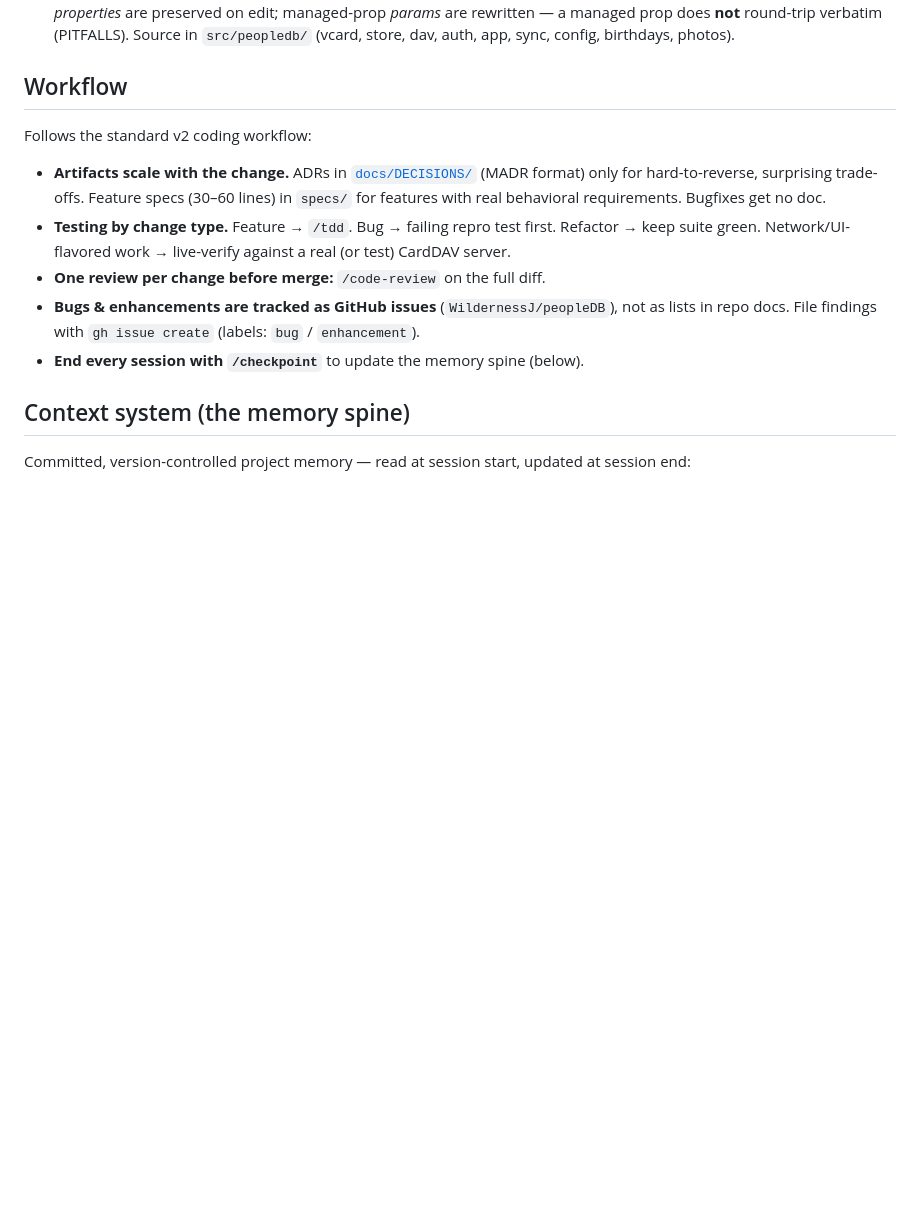
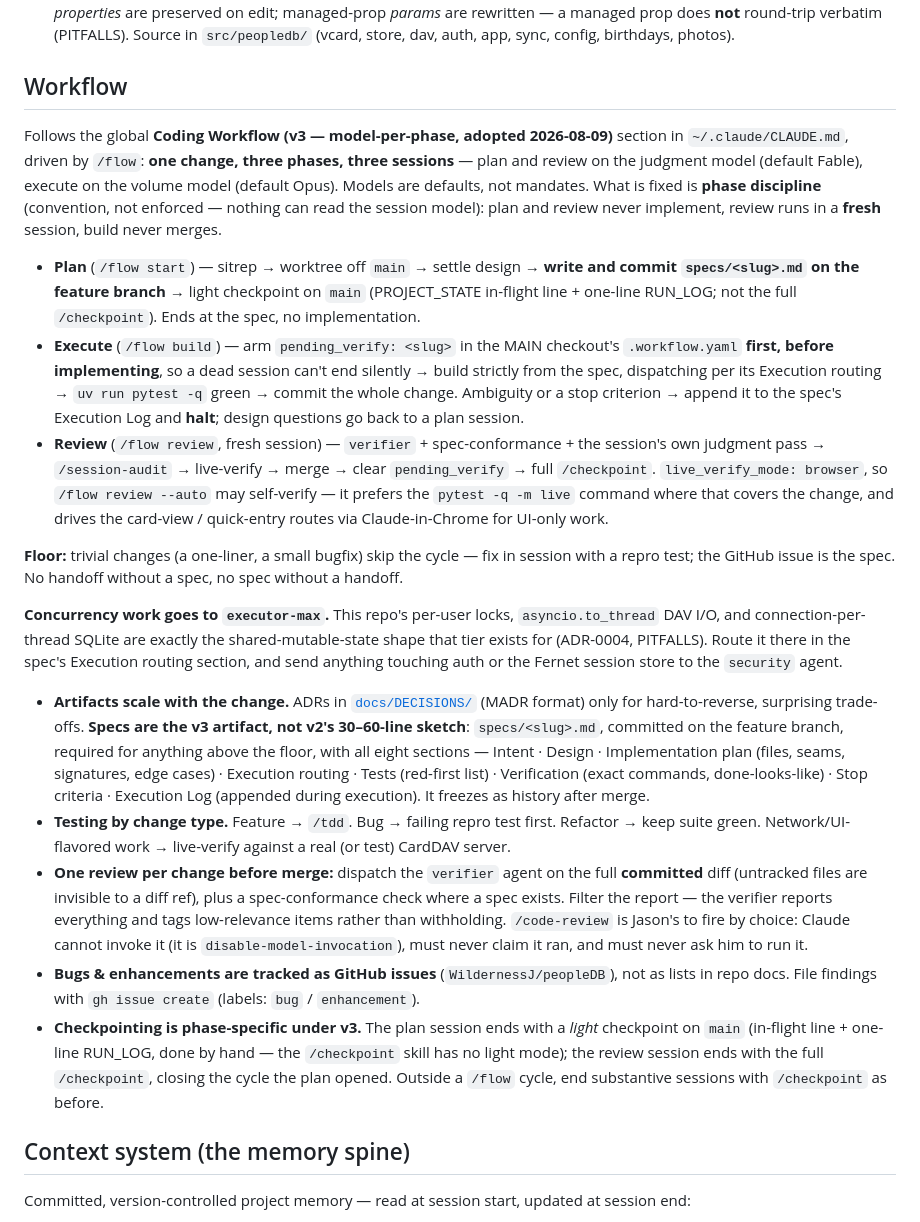
Before and after one commit to WildernessJ/peopleDB, a Markdown page: CLAUDE.md, the part around the change. Rendered like a GitHub page; blank space fills up the shorter version.

Commit message:
docs: bring the workflow section to Coding Workflow v3
Two problems, one stale section. The pre-merge gate named `/code-review`,
which is disable-model-invocation — Claude cannot fire it, and the global
rules forbid asking Jason to. A session following this file either skipped
review or stalled, and nothing surfaced the contradiction until something
merged unreviewed. The gate is now the `verifier` agent on the full committed
diff plus a spec-conformance check.

The rest described v2's single-session flow. Replaced with the three-phase
model (plan / execute / review in separate sessions, models as defaults and
phase discipline as the invariant — convention, not enforced), the
arm-pending_verify-before-implementing rule, the trivial-change floor, and
phase-specific checkpointing. v2's "short spec, 30-60 lines, no fat specs" is
retired in favor of the eight-section spec the execute session works from.

Co-Authored-By: Claude Opus 5 (1M context) <noreply@anthropic.com>

```diff
--- a/CLAUDE.md
+++ b/CLAUDE.md
@@ -42,17 +42,54 @@ The resolved shape of the system (the *why* for each is an ADR in [`docs/DECISIO
 
 ## Workflow
 
-Follows the standard v2 coding workflow:
+Follows the global **Coding Workflow (v3 — model-per-phase, adopted 2026-08-09)** section in
+`~/.claude/CLAUDE.md`, driven by `/flow`: **one change, three phases, three sessions** — plan and
+review on the judgment model (default Fable), execute on the volume model (default Opus). Models are
+defaults, not mandates. What is fixed is **phase discipline** (convention, not enforced — nothing can
+read the session model): plan and review never implement, review runs in a **fresh** session, build
+never merges.
+
+- **Plan** (`/flow start`) — sitrep → worktree off `main` → settle design → **write and commit
+  `specs/<slug>.md` on the feature branch** → light checkpoint on `main` (PROJECT_STATE in-flight
+  line + one-line RUN_LOG; not the full `/checkpoint`). Ends at the spec, no implementation.
+- **Execute** (`/flow build`) — arm `pending_verify: <slug>` in the MAIN checkout's `.workflow.yaml`
+  **first, before implementing**, so a dead session can't end silently → build strictly from the
+  spec, dispatching per its Execution routing → `uv run pytest -q` green → commit the whole change.
+  Ambiguity or a stop criterion → append it to the spec's Execution Log and **halt**; design
+  questions go back to a plan session.
+- **Review** (`/flow review`, fresh session) — `verifier` + spec-conformance + the session's own
+  judgment pass → `/session-audit` → live-verify → merge → clear `pending_verify` → full
+  `/checkpoint`. `live_verify_mode: browser`, so `/flow review --auto` may self-verify — it prefers
+  the `pytest -q -m live` command where that covers the change, and drives the card-view /
+  quick-entry routes via Claude-in-Chrome for UI-only work.
+
+**Floor:** trivial changes (a one-liner, a small bugfix) skip the cycle — fix in session with a repro
+test; the GitHub issue is the spec. No handoff without a spec, no spec without a handoff.
+
+**Concurrency work goes to `executor-max`.** This repo's per-user locks, `asyncio.to_thread` DAV I/O,
+and connection-per-thread SQLite are exactly the shared-mutable-state shape that tier exists for
+(ADR-0004, PITFALLS). Route it there in the spec's Execution routing section, and send anything
+touching auth or the Fernet session store to the `security` agent.
 
 - **Artifacts scale with the change.** ADRs in [`docs/DECISIONS/`](docs/DECISIONS/) (MADR format) only for
-  hard-to-reverse, surprising trade-offs. Feature specs (30–60 lines) in `specs/` for features with real
-  behavioral requirements. Bugfixes get no doc.
+  hard-to-reverse, surprising trade-offs. **Specs are the v3 artifact, not v2's 30–60-line sketch**:
+  `specs/<slug>.md`, committed on the feature branch, required for anything above the floor, with all
+  eight sections — Intent · Design · Implementation plan (files, seams, signatures, edge cases) ·
+  Execution routing · Tests (red-first list) · Verification (exact commands, done-looks-like) · Stop
+  criteria · Execution Log (appended during execution). It freezes as history after merge.
 - **Testing by change type.** Feature → `/tdd`. Bug → failing repro test first. Refactor → keep suite green.
   Network/UI-flavored work → live-verify against a real (or test) CardDAV server.
-- **One review per change before merge:** `/code-review` on the full diff.
+- **One review per change before merge:** dispatch the `verifier` agent on the full **committed** diff
+  (untracked files are invisible to a diff ref), plus a spec-conformance check where a spec exists.
+  Filter the report — the verifier reports everything and tags low-relevance items rather than
+  withholding. `/code-review` is Jason's to fire by choice: Claude cannot invoke it (it is
+  `disable-model-invocation`), must never claim it ran, and must never ask him to run it.
 - **Bugs & enhancements are tracked as GitHub issues** (`WildernessJ/peopleDB`), not as lists in
   repo docs. File findings with `gh issue create` (labels: `bug` / `enhancement`).
-- **End every session with `/checkpoint`** to update the memory spine (below).
+- **Checkpointing is phase-specific under v3.** The plan session ends with a *light* checkpoint on
+  `main` (in-flight line + one-line RUN_LOG, done by hand — the `/checkpoint` skill has no light
+  mode); the review session ends with the full `/checkpoint`, closing the cycle the plan opened.
+  Outside a `/flow` cycle, end substantive sessions with `/checkpoint` as before.
 
 ## Context system (the memory spine)
 
```
